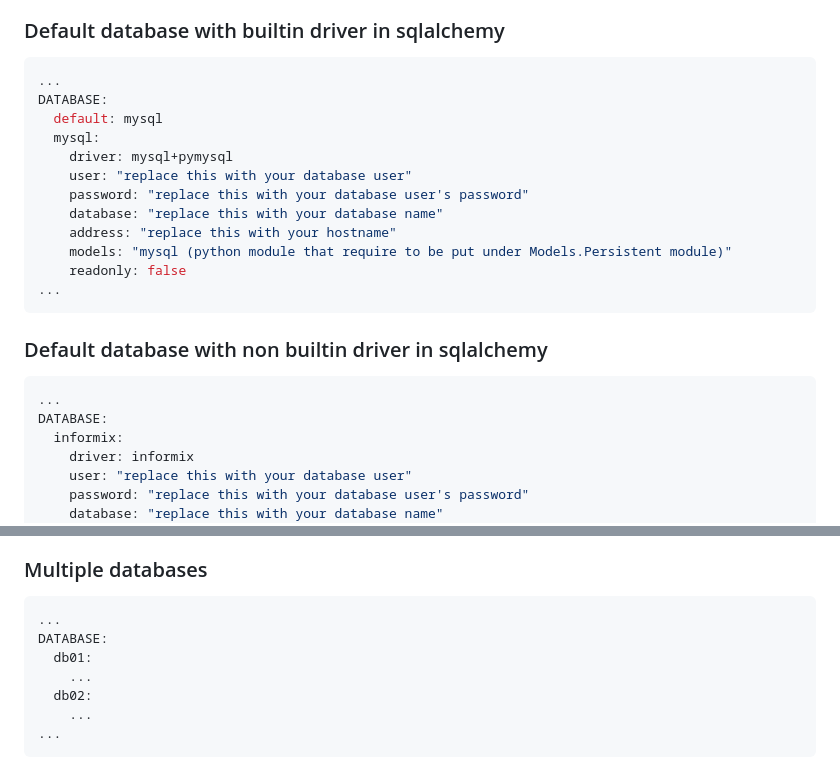
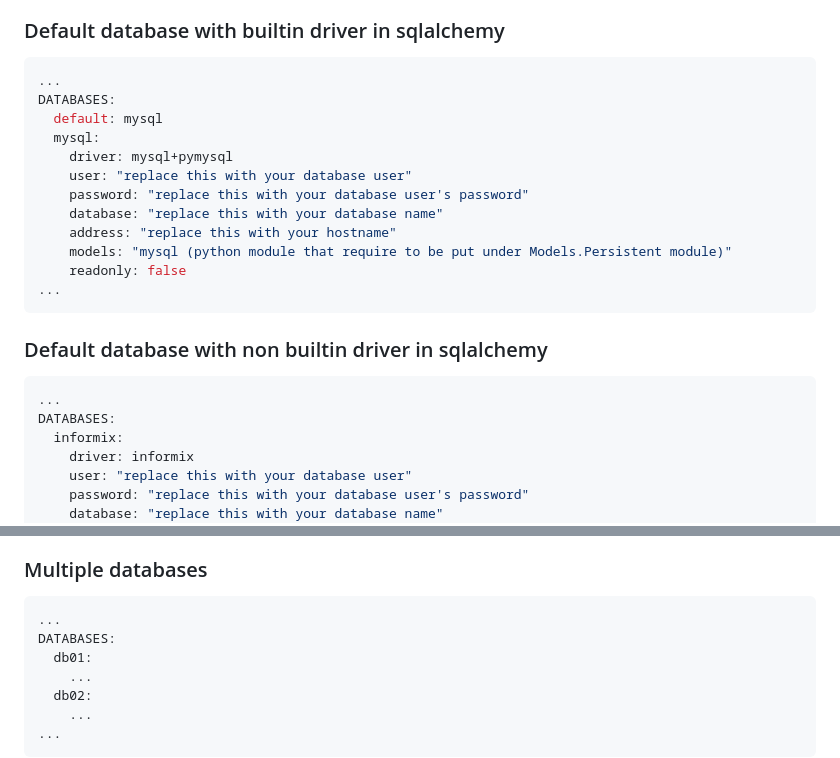
Before and after one commit to frederickney/fastapi-framework-mvc, a Markdown page: readme.md, 2 parts joined by grey strips. Rendered like a GitHub page.

Commit message:
change databases doc

````diff
--- a/readme.md
+++ b/readme.md
@@ -19,7 +19,7 @@ You can add default database using only the configuration file.
 
 ```yaml
 ...
-DATABASE:
+DATABASES:
   default: mysql
   mysql:
     driver: mysql+pymysql
@@ -36,7 +36,7 @@ DATABASE:
 
 ```yaml
 ...
-DATABASE:
+DATABASES:
   informix:
     driver: informix
     user: "replace this with your database user"
@@ -80,7 +80,7 @@ By default escape char between url and first param is __?__ and escape char betw
 
 ```yaml
 ...
-DATABASE:
+DATABASES:
   db01:
     ...
   db02:
````
